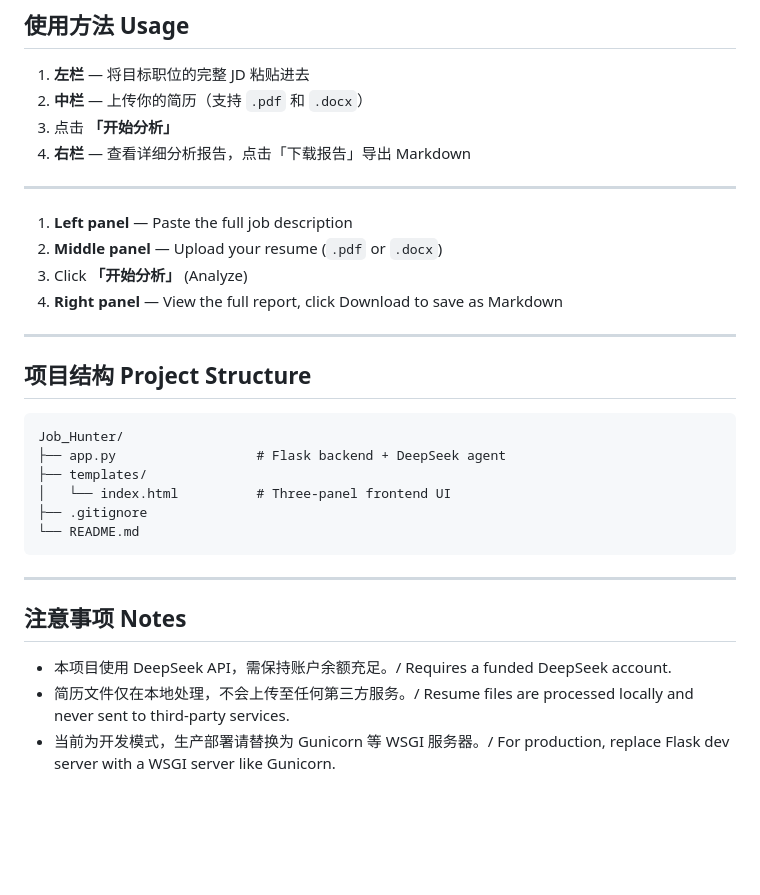
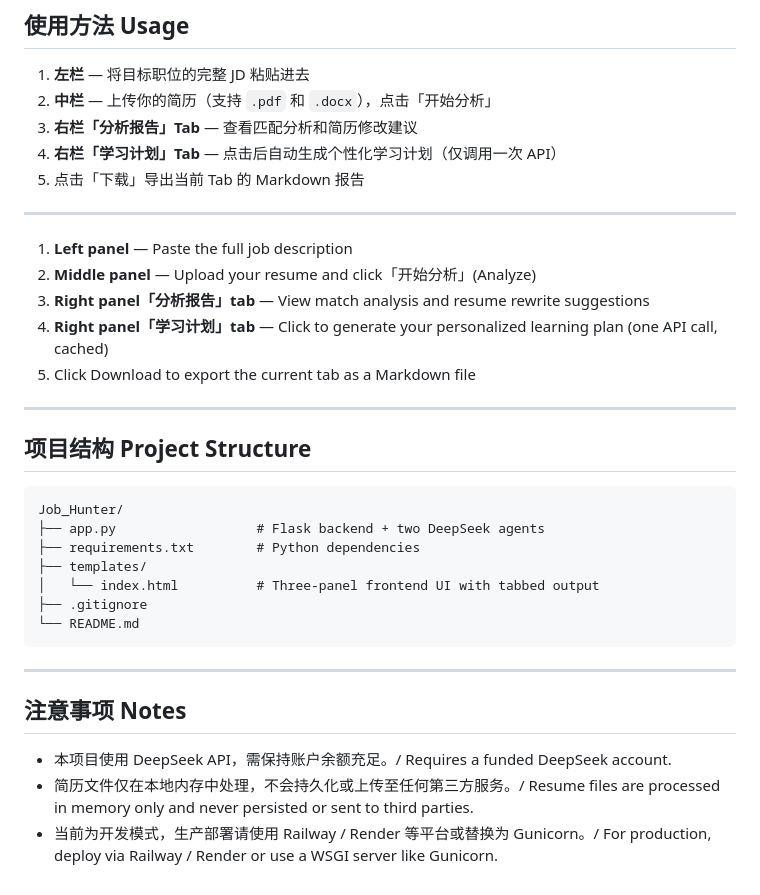
Before and after one commit to Becky-Dai/Job_Hunter, a Markdown page: README.md, the part around one of its changes. GitHub-like rendering; blank space fills up the shorter version.

````diff
--- a/README.md
+++ b/README.md
@@ -82,16 +110,18 @@ python app.py
 ## 使用方法 Usage
 
 1. **左栏** — 将目标职位的完整 JD 粘贴进去
-2. **中栏** — 上传你的简历（支持 `.pdf` 和 `.docx`）
-3. 点击 **「开始分析」**
-4. **右栏** — 查看详细分析报告，点击「下载报告」导出 Markdown
+2. **中栏** — 上传你的简历（支持 `.pdf` 和 `.docx`），点击「开始分析」
+3. **右栏「分析报告」Tab** — 查看匹配分析和简历修改建议
+4. **右栏「学习计划」Tab** — 点击后自动生成个性化学习计划（仅调用一次 API）
+5. 点击「下载」导出当前 Tab 的 Markdown 报告
 
 ---
 
 1. **Left panel** — Paste the full job description
-2. **Middle panel** — Upload your resume (`.pdf` or `.docx`)
-3. Click **「开始分析」** (Analyze)
-4. **Right panel** — View the full report, click Download to save as Markdown
+2. **Middle panel** — Upload your resume and click「开始分析」(Analyze)
+3. **Right panel「分析报告」tab** — View match analysis and resume rewrite suggestions
+4. **Right panel「学习计划」tab** — Click to generate your personalized learning plan (one API call, cached)
+5. Click Download to export the current tab as a Markdown file
 
 ---
 
@@ -99,9 +129,10 @@ python app.py
 
 ```
 Job_Hunter/
-├── app.py                  # Flask backend + DeepSeek agent
+├── app.py                  # Flask backend + two DeepSeek agents
+├── requirements.txt        # Python dependencies
 ├── templates/
-│   └── index.html          # Three-panel frontend UI
+│   └── index.html          # Three-panel frontend UI with tabbed output
 ├── .gitignore
 └── README.md
 ```
@@ -111,5 +142,5 @@ Job_Hunter/
 ## 注意事项 Notes
 
 - 本项目使用 DeepSeek API，需保持账户余额充足。/ Requires a funded DeepSeek account.
-- 简历文件仅在本地处理，不会上传至任何第三方服务。/ Resume files are processed locally and never sent to third-party services.
-- 当前为开发模式，生产部署请替换为 Gunicorn 等 WSGI 服务器。/ For production, replace Flask dev server with a WSGI server like Gunicorn.
+- 简历文件仅在本地内存中处理，不会持久化或上传至任何第三方服务。/ Resume files are processed in memory only and never persisted or sent to third parties.
+- 当前为开发模式，生产部署请使用 Railway / Render 等平台或替换为 Gunicorn。/ For production, deploy via Railway / Render or use a WSGI server like Gunicorn.
````
Also changed, not shown: other parts of README.md (+35 -7 lines).
